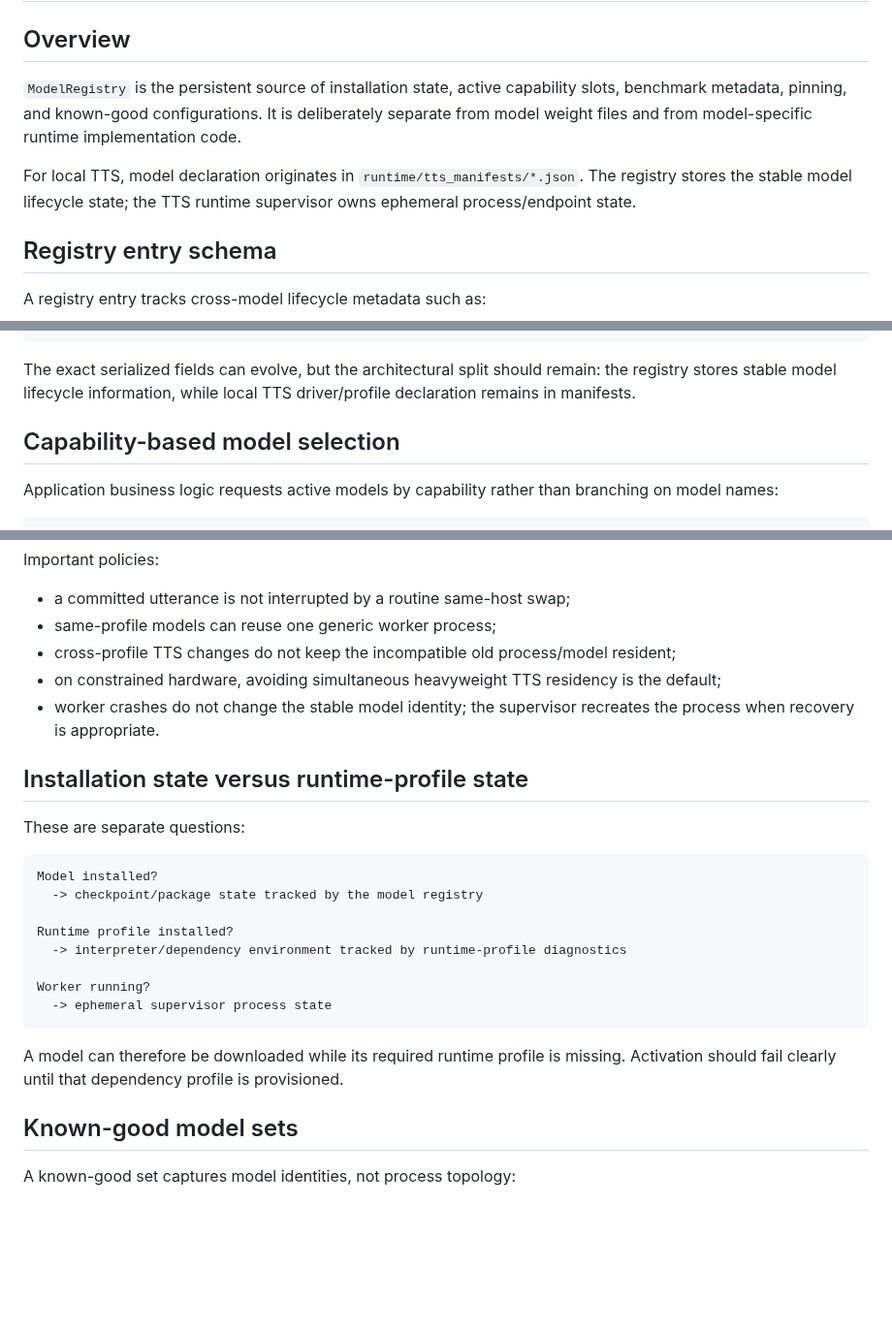
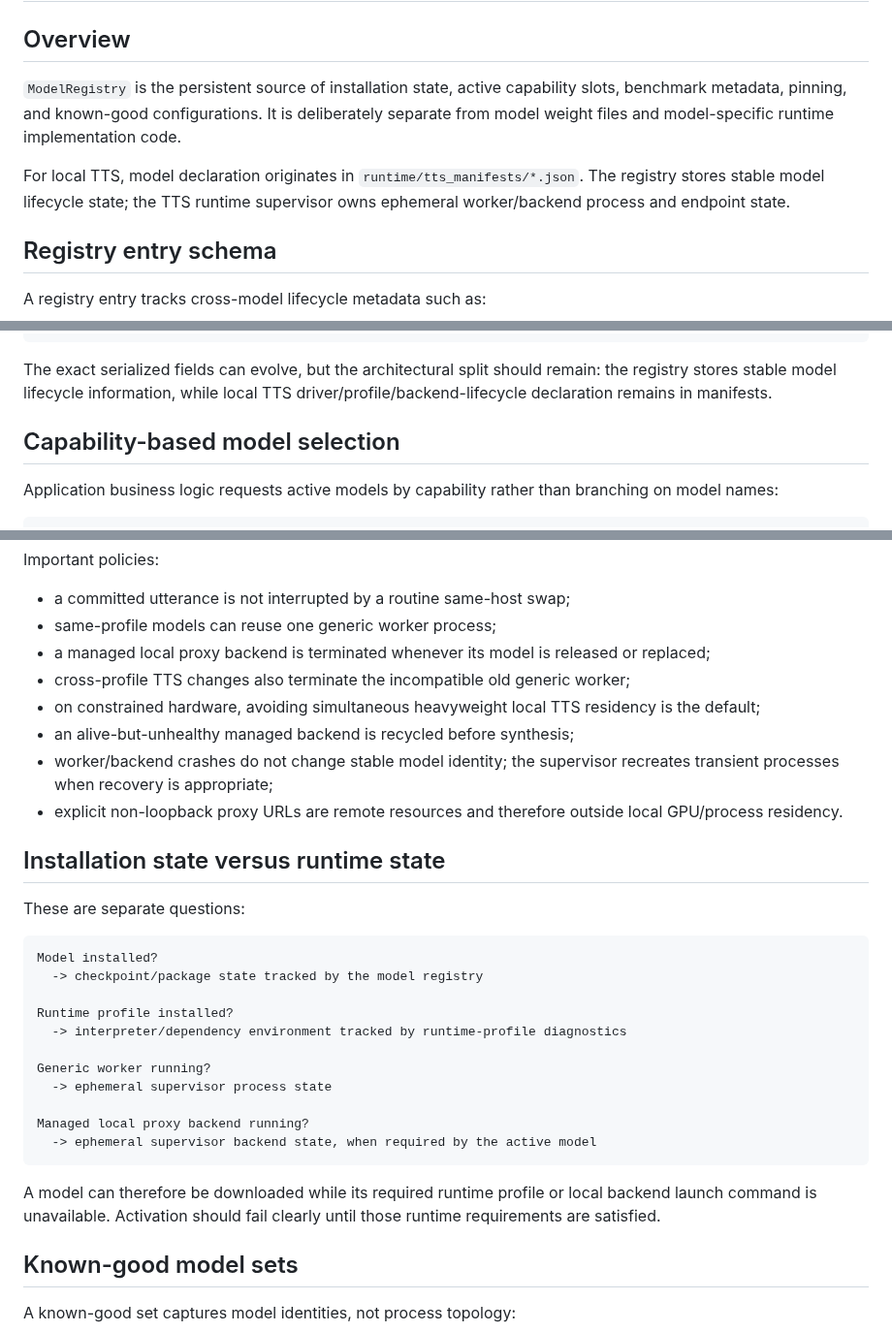
Before and after one commit to tuckthomas/VoxPassport, a Markdown page: docs/model-registry.md, 3 parts joined by grey strips. Shown at 97% size. GitHub-like rendering; blank space fills up the shorter version.

````diff
--- a/docs/model-registry.md
+++ b/docs/model-registry.md
@@ -2,9 +2,9 @@
 
 ## Overview
 
-`ModelRegistry` is the persistent source of installation state, active capability slots, benchmark metadata, pinning, and known-good configurations. It is deliberately separate from model weight files and from model-specific runtime implementation code.
+`ModelRegistry` is the persistent source of installation state, active capability slots, benchmark metadata, pinning, and known-good configurations. It is deliberately separate from model weight files and model-specific runtime implementation code.
 
-For local TTS, model declaration originates in `runtime/tts_manifests/*.json`. The registry stores the stable model lifecycle state; the TTS runtime supervisor owns ephemeral process/endpoint state.
+For local TTS, model declaration originates in `runtime/tts_manifests/*.json`. The registry stores stable model lifecycle state; the TTS runtime supervisor owns ephemeral worker/backend process and endpoint state.
 
 ## Registry entry schema
 
@@ -32,7 +32,7 @@ A registry entry tracks cross-model lifecycle metadata such as:
 }
 ```
 
-The exact serialized fields can evolve, but the architectural split should remain: the registry stores stable model lifecycle information, while local TTS driver/profile declaration remains in manifests.
+The exact serialized fields can evolve, but the architectural split should remain: the registry stores stable model lifecycle information, while local TTS driver/profile/backend-lifecycle declaration remains in manifests.
 
 ## Capability-based model selection
 
@@ -136,11 +153,14 @@ Important policies:
 
 - a committed utterance is not interrupted by a routine same-host swap;
 - same-profile models can reuse one generic worker process;
-- cross-profile TTS changes do not keep the incompatible old process/model resident;
-- on constrained hardware, avoiding simultaneous heavyweight TTS residency is the default;
-- worker crashes do not change the stable model identity; the supervisor recreates the process when recovery is appropriate.
+- a managed local proxy backend is terminated whenever its model is released or replaced;
+- cross-profile TTS changes also terminate the incompatible old generic worker;
+- on constrained hardware, avoiding simultaneous heavyweight local TTS residency is the default;
+- an alive-but-unhealthy managed backend is recycled before synthesis;
+- worker/backend crashes do not change stable model identity; the supervisor recreates transient processes when recovery is appropriate;
+- explicit non-loopback proxy URLs are remote resources and therefore outside local GPU/process residency.
 
-## Installation state versus runtime-profile state
+## Installation state versus runtime state
 
 These are separate questions:
 
@@ -151,11 +171,14 @@ Model installed?
 Runtime profile installed?
   -> interpreter/dependency environment tracked by runtime-profile diagnostics
 
-Worker running?
+Generic worker running?
   -> ephemeral supervisor process state
+
+Managed local proxy backend running?
+  -> ephemeral supervisor backend state, when required by the active model
 ```
 
-A model can therefore be downloaded while its required runtime profile is missing. Activation should fail clearly until that dependency profile is provisioned.
+A model can therefore be downloaded while its required runtime profile or local backend launch command is unavailable. Activation should fail clearly until those runtime requirements are satisfied.
 
 ## Known-good model sets
 
````
Also changed, not shown: other parts of docs/model-registry.md (+29 -12 lines).
